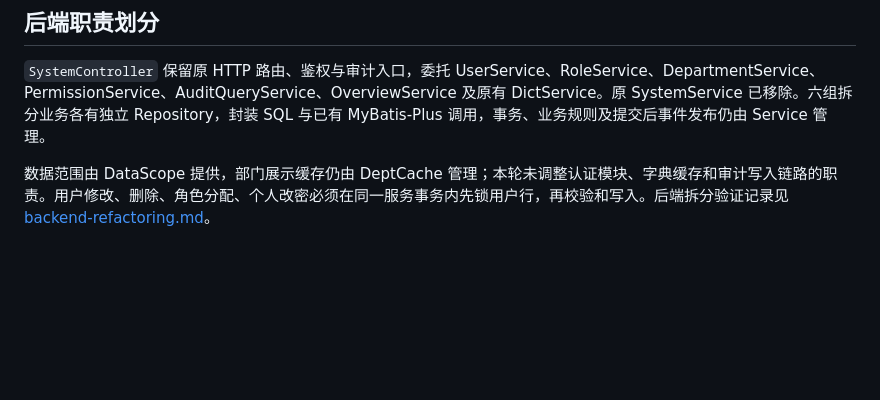
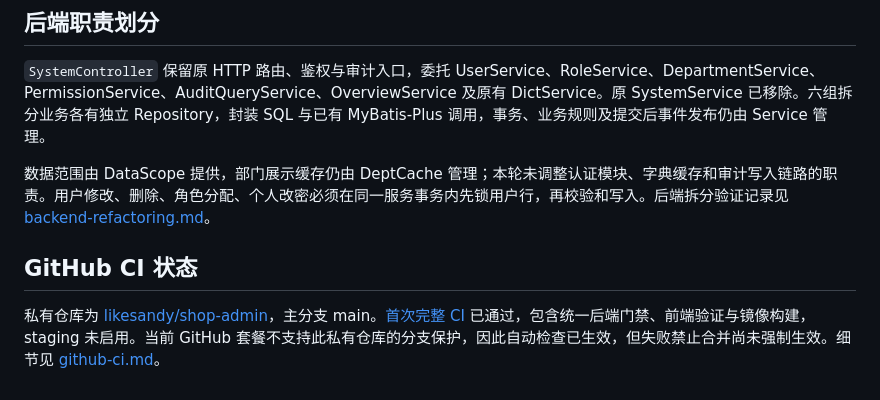
Before and after one commit to likesandy/shop-admin, a Markdown page: README.md, the part around the change. Rendered like a GitHub page; blank space fills up the shorter version.

```diff
--- a/README.md
+++ b/README.md
@@ -135,3 +135,7 @@ scripts/          开发、契约、覆盖率、部署与恢复
 `SystemController` 保留原 HTTP 路由、鉴权与审计入口，委托 UserService、RoleService、DepartmentService、PermissionService、AuditQueryService、OverviewService 及原有 DictService。原 SystemService 已移除。六组拆分业务各有独立 Repository，封装 SQL 与已有 MyBatis-Plus 调用，事务、业务规则及提交后事件发布仍由 Service 管理。
 
 数据范围由 DataScope 提供，部门展示缓存仍由 DeptCache 管理；本轮未调整认证模块、字典缓存和审计写入链路的职责。用户修改、删除、角色分配、个人改密必须在同一服务事务内先锁用户行，再校验和写入。后端拆分验证记录见 [backend-refactoring.md](docs/backend-refactoring.md)。
+
+## GitHub CI 状态
+
+私有仓库为 [likesandy/shop-admin](https://github.com/likesandy/shop-admin)，主分支 main。[首次完整 CI](https://github.com/likesandy/shop-admin/actions/runs/36397408929) 已通过，包含统一后端门禁、前端验证与镜像构建，staging 未启用。当前 GitHub 套餐不支持此私有仓库的分支保护，因此自动检查已生效，但失败禁止合并尚未强制生效。细节见 [github-ci.md](docs/github-ci.md)。
```
Also changed, not shown: docs/github-ci.md (added, +21 -0 lines).
